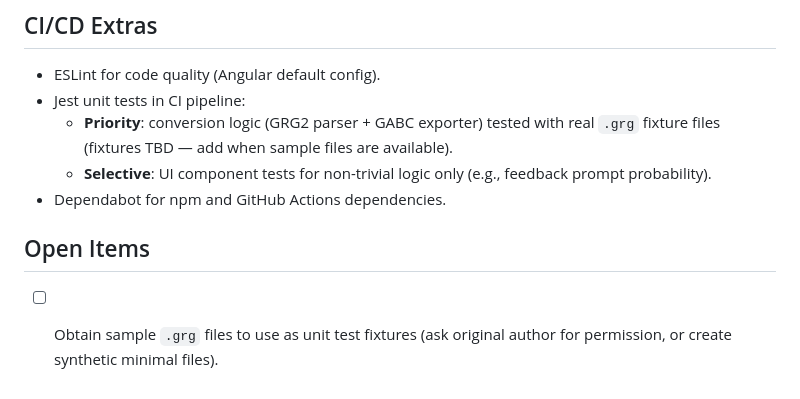
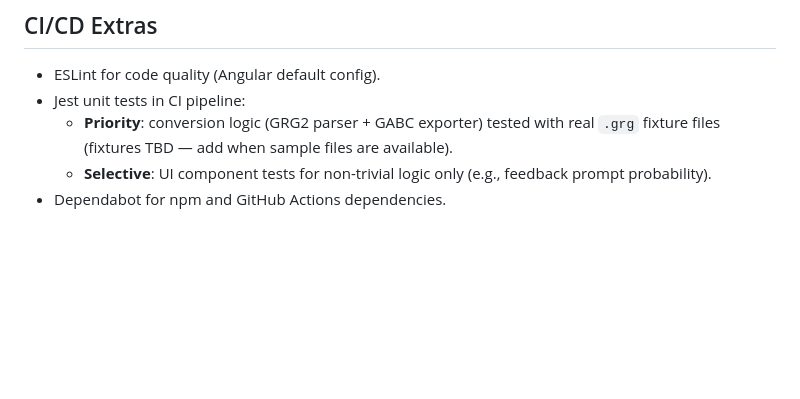
Before and after one commit to warej/GregoireConverter, a Markdown page: Development-plan.md, the part around the change. Rendered like a GitHub page; blank space fills up the shorter version.

Commit message:
chore: all development points closed for now

```diff
--- a/Development-plan.md
+++ b/Development-plan.md
@@ -97,7 +97,3 @@ Port the C# GRG2 parser and GABC exporter to TypeScript as Angular services:
   - **Priority**: conversion logic (GRG2 parser + GABC exporter) tested with real `.grg` fixture files (fixtures TBD — add when sample files are available).
   - **Selective**: UI component tests for non-trivial logic only (e.g., feedback prompt probability).
 - Dependabot for npm and GitHub Actions dependencies.
-
-## Open Items
-
-- [ ] Obtain sample `.grg` files to use as unit test fixtures (ask original author for permission, or create synthetic minimal files).
```
